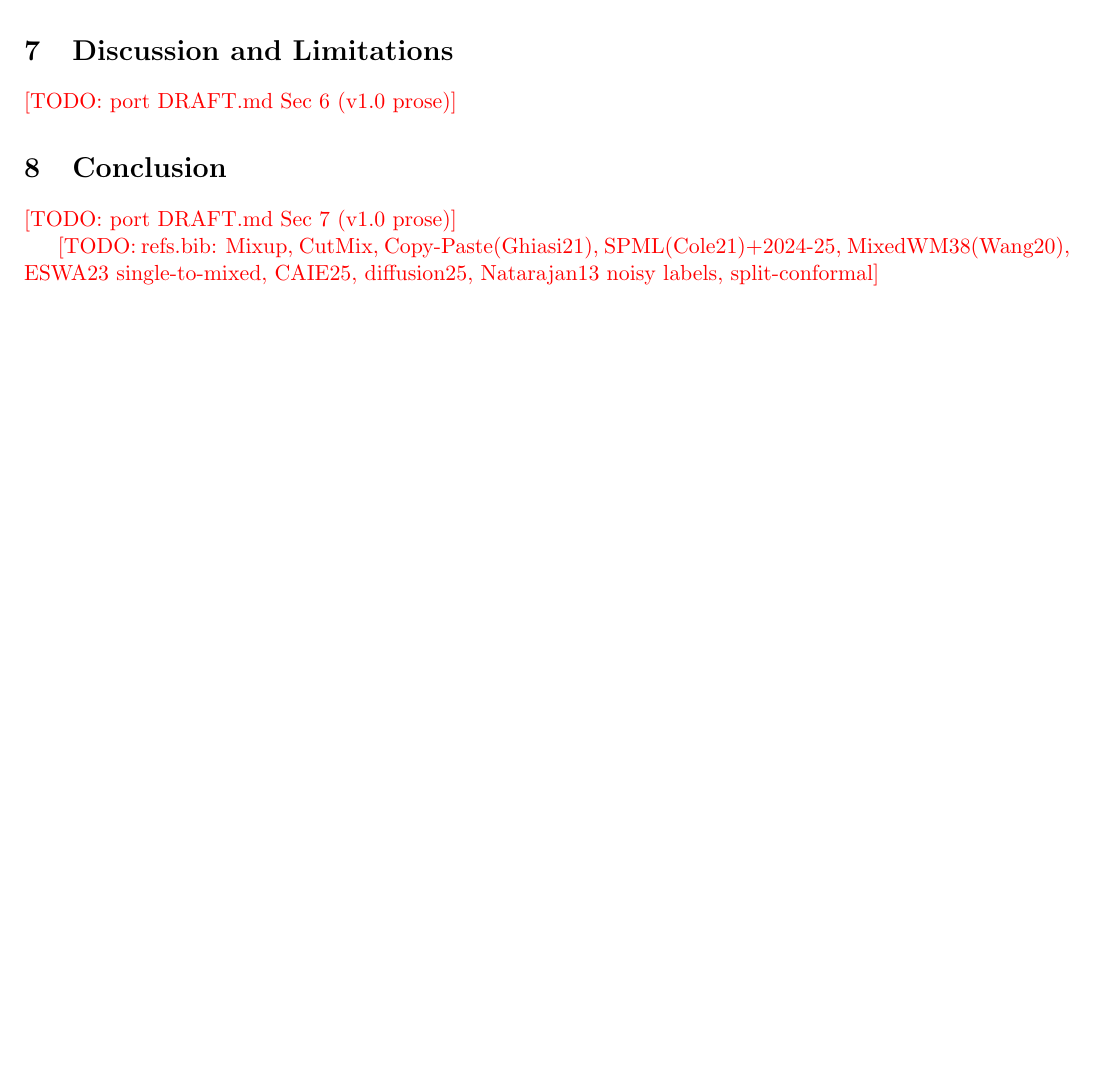
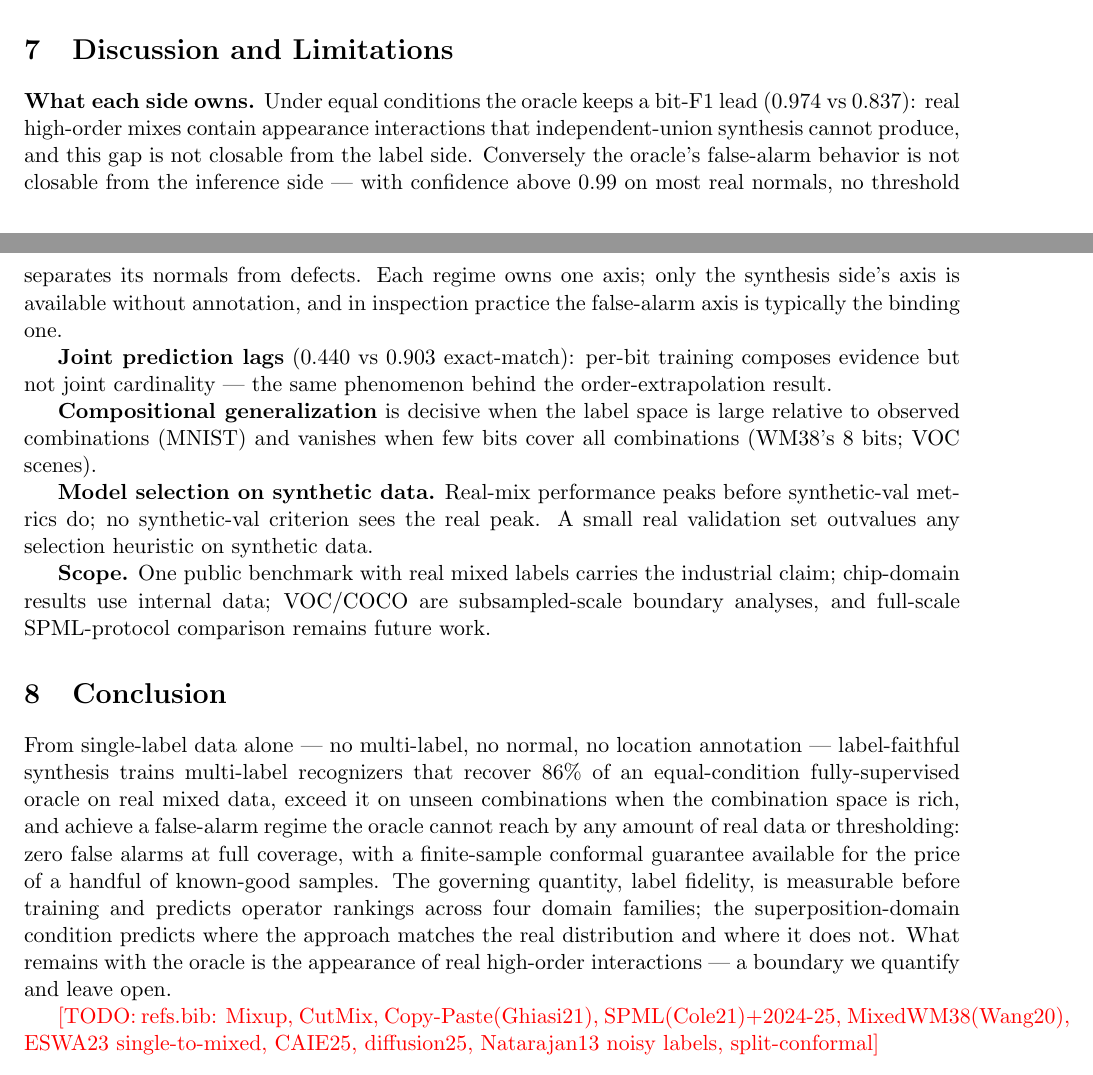
Before and after one commit to hogil/known-cnn, a LaTeX paper (docs/mlsynth_paper/latex/main.tex): part of page 6 of 6 before the commit and two parts of pages 6 and 7 of 7 after it, the two joined at a grey line, cut so that both start at the same text, the shorter picture padded with empty space. Compiled offline with pdfLaTeX.

Commit message:
docs(mlsynth): LaTeX theory/discussion/conclusion ported — main.tex content-complete
Co-Authored-By: Claude Opus 4.8 <noreply@anthropic.com>

```diff
--- a/docs/mlsynth_paper/latex/main.tex
+++ b/docs/mlsynth_paper/latex/main.tex
@@ -347,9 +395,49 @@ Prop.~fidelity$\to$risk; Prop.~conformal FAR (real-cal verified)}
 
 \section{Discussion and Limitations}\label{sec:discussion}
-\todo{port DRAFT.md Sec 6 (v1.0 prose)}
+
+\textbf{What each side owns.} Under equal conditions the oracle keeps a
+bit-F1 lead ($0.974$ vs $0.837$): real high-order mixes contain appearance
+interactions that independent-union synthesis cannot produce, and this gap
+is not closable from the label side. Conversely the oracle's false-alarm
+behavior is not closable from the inference side --- with confidence above
+$0.99$ on most real normals, no threshold separates its normals from
+defects. Each regime owns one axis; only the synthesis side's axis is
+available without annotation, and in inspection practice the false-alarm
+axis is typically the binding one.
+
+\textbf{Joint prediction lags} ($0.440$ vs $0.903$ exact-match): per-bit
+training composes evidence but not joint cardinality --- the same
+phenomenon behind the order-extrapolation result.
+
+\textbf{Compositional generalization} is decisive when the label space is
+large relative to observed combinations (MNIST) and vanishes when few bits
+cover all combinations (WM38's 8 bits; VOC scenes).
+
+\textbf{Model selection on synthetic data.} Real-mix performance peaks
+before synthetic-val metrics do; no synthetic-val criterion sees the real
+peak. A small real validation set outvalues any selection heuristic on
+synthetic data.
+
+\textbf{Scope.} One public benchmark with real mixed labels carries the
+industrial claim; chip-domain results use internal data; VOC/COCO are
+subsampled-scale boundary analyses, and full-scale SPML-protocol
+comparison remains future work.
 
 \section{Conclusion}\label{sec:conclusion}
-\todo{port DRAFT.md Sec 7 (v1.0 prose)}
+
+From single-label data alone --- no multi-label, no normal, no location
+annotation --- label-faithful synthesis trains multi-label recognizers
+that recover 86\% of an equal-condition fully-supervised oracle on real
+mixed data, exceed it on unseen combinations when the combination space is
+rich, and achieve a false-alarm regime the oracle cannot reach by any
+amount of real data or thresholding: zero false alarms at full coverage,
+with a finite-sample conformal guarantee available for the price of a
+handful of known-good samples. The governing quantity, label fidelity, is
+measurable before training and predicts operator rankings across four
+domain families; the superposition-domain condition predicts where the
+approach matches the real distribution and where it does not. What remains
+with the oracle is the appearance of real high-order interactions --- a
+boundary we quantify and leave open.
 
 \bibliographystyle{plainnat}
 % \bibliography{refs}
```
Also changed, not shown: docs/mlsynth_paper/latex/main.tex (54 more changed lines).
